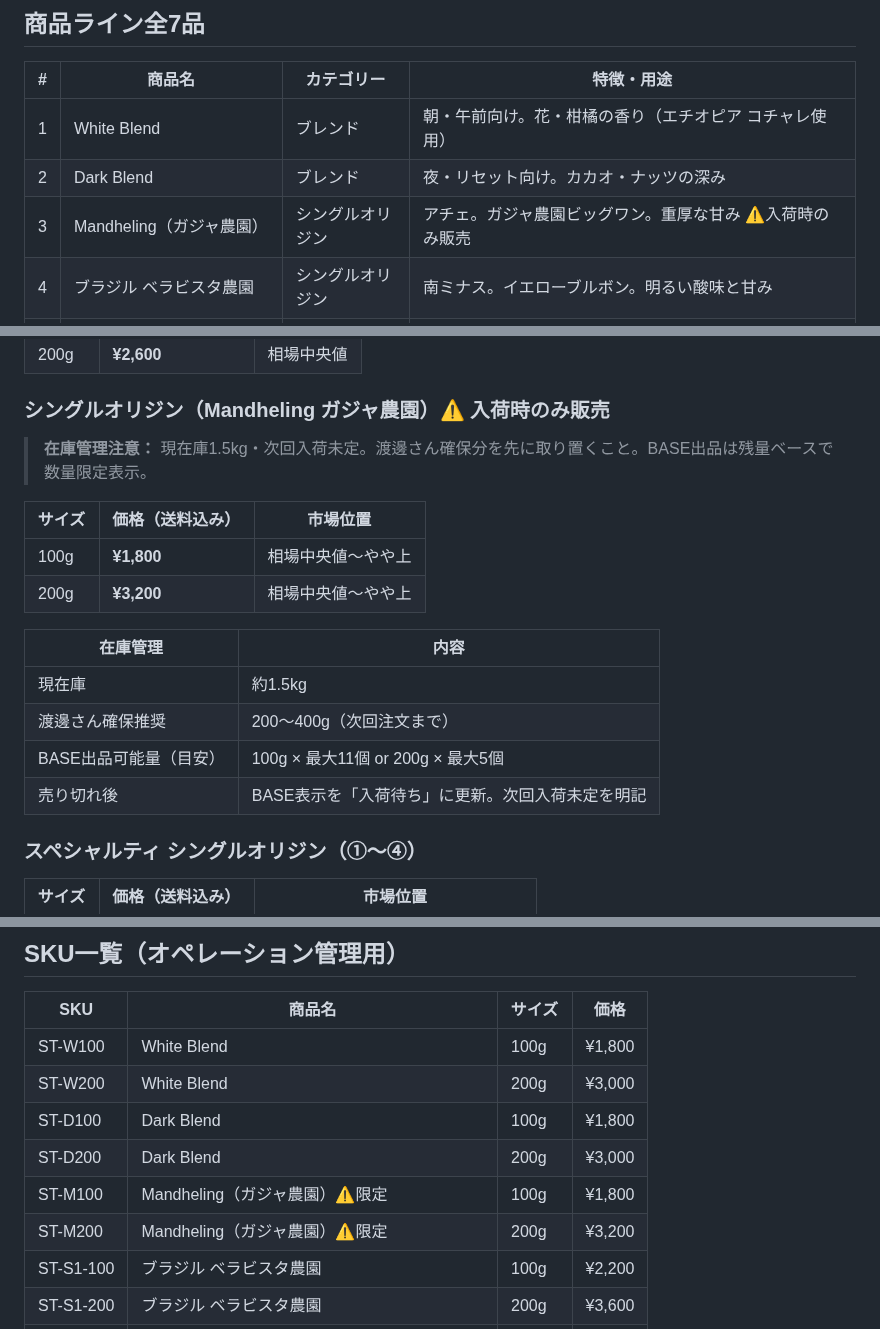
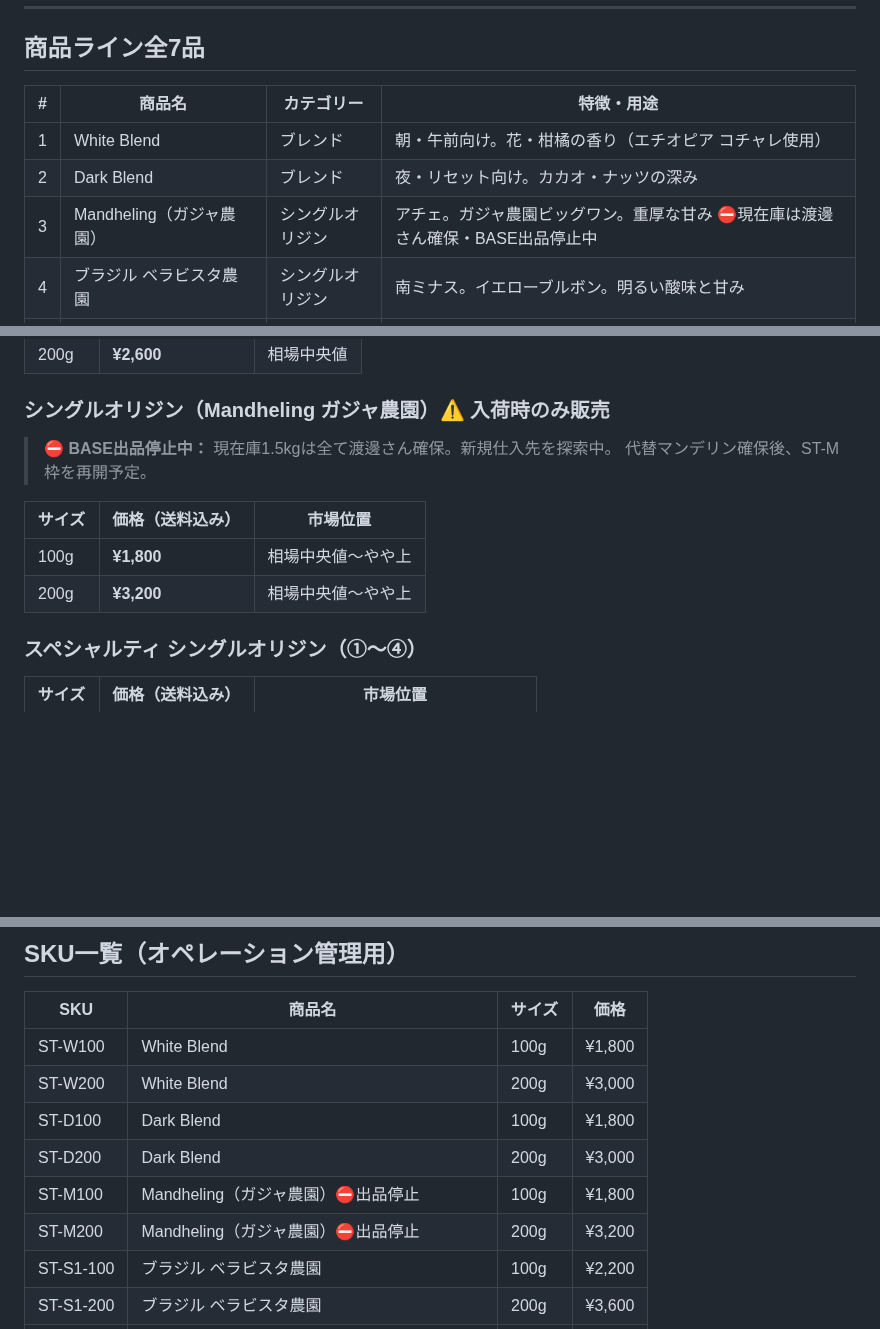
Before and after one commit to haiadaeakaia74-uxsilvertree/my-first-repo, a Markdown page: reports/base-analysis/24-product-redesign.md, 3 parts joined by grey strips. Rendered like a GitHub page; blank space fills up the shorter version.

Commit message:
マンデリン現在庫を渡邊さん専用確保・BASE出品停止に変更
- 1.5kg全量を渡邊さん分として確保
- ST-M100/M200はBASE出品停止中
- 代替マンデリン確保後に再開予定

https://claude.ai/code/session_01DcXW8wHpzHETvUK765Vc7w

```diff
--- a/reports/base-analysis/24-product-redesign.md
+++ b/reports/base-analysis/24-product-redesign.md
@@ -20,7 +20,7 @@
 |---|-------|-----------|-----------|
 | 1 | White Blend | ブレンド | 朝・午前向け。花・柑橘の香り（エチオピア コチャレ使用） |
 | 2 | Dark Blend | ブレンド | 夜・リセット向け。カカオ・ナッツの深み |
-| 3 | Mandheling（ガジャ農園） | シングルオリジン | アチェ。ガジャ農園ビッグワン。重厚な甘み ⚠️入荷時のみ販売 |
+| 3 | Mandheling（ガジャ農園） | シングルオリジン | アチェ。ガジャ農園ビッグワン。重厚な甘み ⛔現在庫は渡邊さん確保・BASE出品停止中 |
 | 4 | ブラジル ベラビスタ農園 | シングルオリジン | 南ミナス。イエローブルボン。明るい酸味と甘み |
 | 5 | エチオピア アリーチャ レラ G1 | シングルオリジン | イルガチェフェ。クルメ種。花の蜜・透明感ある香り |
 | 6 | コスタリカ タラス アグリビット | シングルオリジン | タラス。ハニー精製。みずみずしい柑橘・透明感（White/Darkベース豆） |
@@ -144,19 +144,13 @@ White Blend・Dark Blendは特定の豆に依存しません。
 
 ### シングルオリジン（Mandheling ガジャ農園）⚠️ 入荷時のみ販売
 
-> **在庫管理注意：** 現在庫1.5kg・次回入荷未定。渡邊さん確保分を先に取り置くこと。BASE出品は残量ベースで数量限定表示。
+> **⛔ BASE出品停止中：** 現在庫1.5kgは全て渡邊さん確保。新規仕入先を探索中。
+> 代替マンデリン確保後、ST-M枠を再開予定。
 
 | サイズ | 価格（送料込み） | 市場位置 |
 |-------|---------------|---------|
 | 100g | **¥1,800** | 相場中央値〜やや上 |
 | 200g | **¥3,200** | 相場中央値〜やや上 |
-
-| 在庫管理 | 内容 |
-|---------|------|
-| 現在庫 | 約1.5kg |
-| 渡邊さん確保推奨 | 200〜400g（次回注文まで） |
-| BASE出品可能量（目安） | 100g × 最大11個 or 200g × 最大5個 |
-| 売り切れ後 | BASE表示を「入荷待ち」に更新。次回入荷未定を明記 |
 
 ### スペシャルティ シングルオリジン（①〜④）
 
@@ -231,8 +225,8 @@ White Blend・Dark Blendは特定の豆に依存しません。
 | ST-W200 | White Blend | 200g | ¥3,000 |
 | ST-D100 | Dark Blend | 100g | ¥1,800 |
 | ST-D200 | Dark Blend | 200g | ¥3,000 |
-| ST-M100 | Mandheling（ガジャ農園）⚠️限定 | 100g | ¥1,800 |
-| ST-M200 | Mandheling（ガジャ農園）⚠️限定 | 200g | ¥3,200 |
+| ST-M100 | Mandheling（ガジャ農園）⛔出品停止 | 100g | ¥1,800 |
+| ST-M200 | Mandheling（ガジャ農園）⛔出品停止 | 200g | ¥3,200 |
 | ST-S1-100 | ブラジル ベラビスタ農園 | 100g | ¥2,200 |
 | ST-S1-200 | ブラジル ベラビスタ農園 | 200g | ¥3,600 |
 | ST-S2-100 | エチオピア イルガチェフェ アリーチャ レラ G1 | 100g | ¥2,200 |
```
